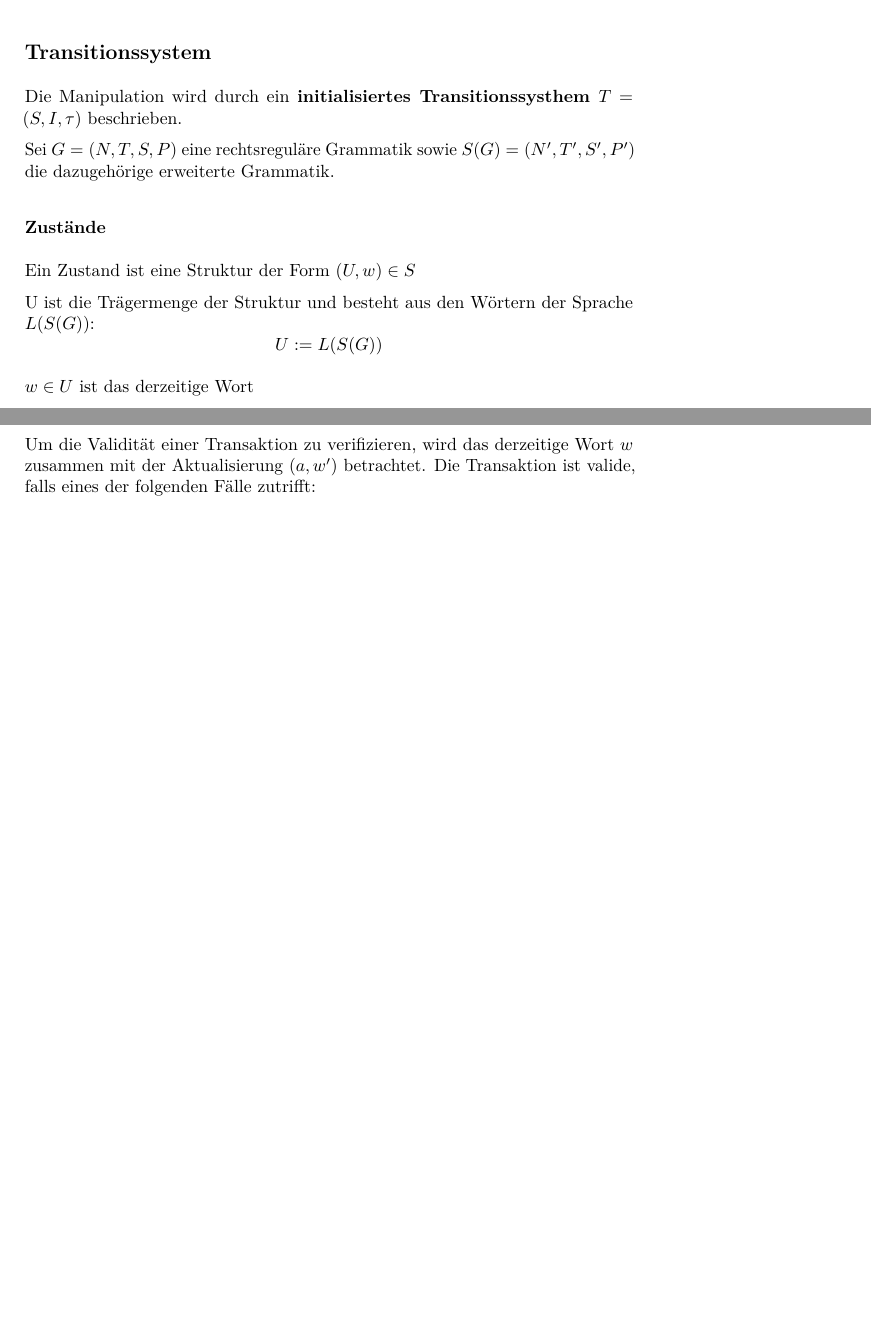
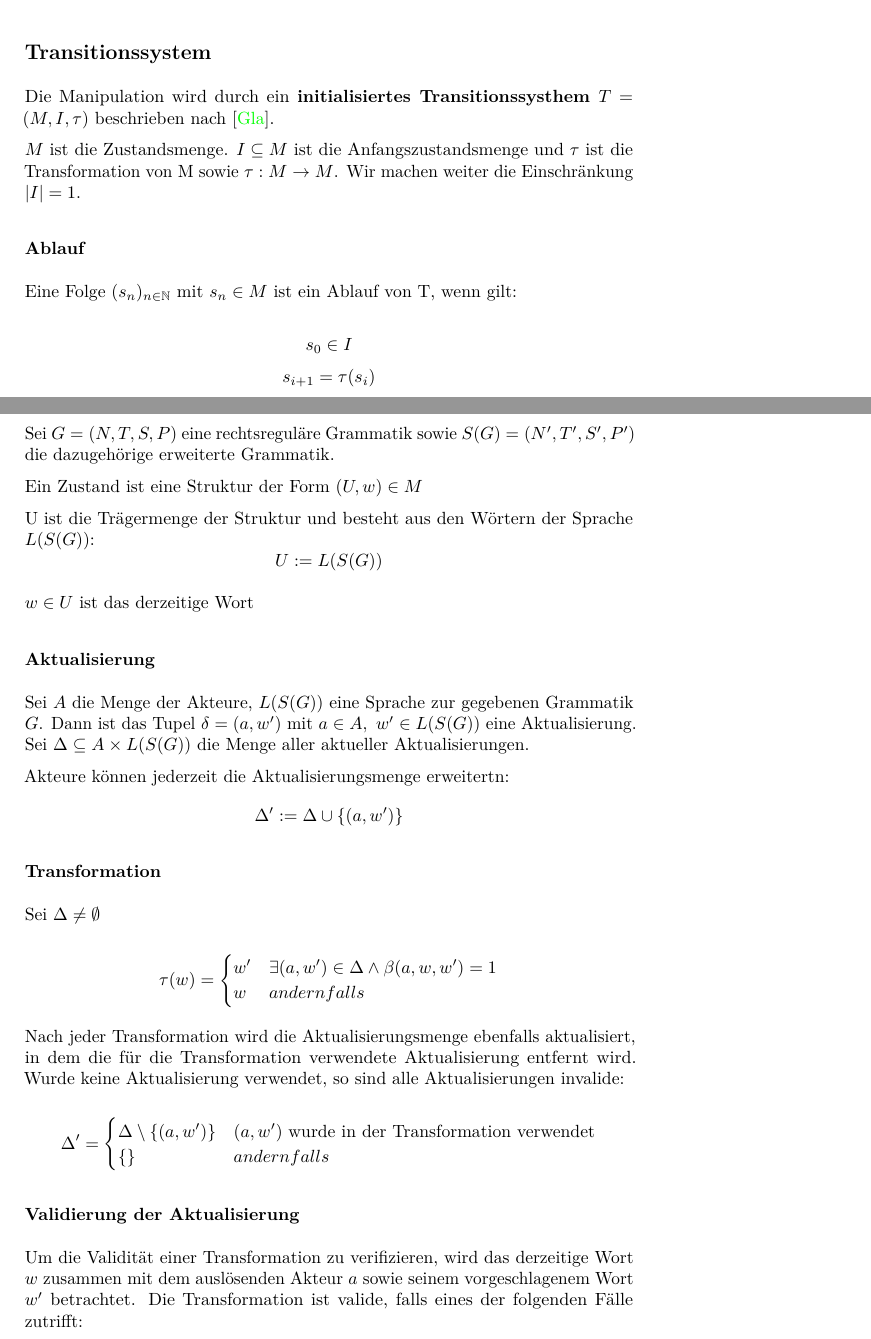
Before and after one commit to mhhf/redisc-whitepaper, a LaTeX document (notes/gramast.tex): two parts of pages 8 and 9 of 14 before the commit and two parts of pages 8 and 9 of 15 after it, joined at a grey line, cut so that both start at the same text, the shorter picture padded with empty space. The pictures show the PDF file notes/gramast.pdf that the author committed with the source.

Commit message:
[+] transition system

```diff
--- a/notes/gramast.tex
+++ b/notes/gramast.tex
@@ -468,10 +471,10 @@ $
 % die eigenen löschen, hat jedoch keine Macht über die Stimmen und
 % Delegationen der Anderen.
 
-Die Manipulation wird durch ein \textbf{initialisiertes Transitionssysthem $T=(S,I,\tau)$} beschrieben.
+Die Manipulation wird durch ein \textbf{initialisiertes Transitionssysthem $T=(M,I,\tau)$} beschrieben nach \cite{Glausch}.
 
-Sei $G = (N,T,S,P)$ eine rechtsreguläre Grammatik sowie
-$S(G)=(N',T',S',P')$ die dazugehörige erweiterte Grammatik.
+$M$ ist die Zustandsmenge. $I\subseteq M$ ist die Anfangszustandsmenge und $\tau$ ist die Transformation von M sowie $\tau: M \rightarrow M$. Wir machen weiter die Einschränkung $|I|=1$.
+
 
 % \subsection{Qualitätskritärien}
 %
@@ -480,6 +483,11 @@ $S(G)=(N',T',S',P')$ die dazugehörige erweiterte Grammatik.
 %   \item Die Verifikation der Transaktion durch das Netzwerk soll möglichst effizient sein.
 % \end{enumerate}
 
+\subsubsection*{Ablauf}
+Eine Folge $(s_n)_{n\in\mathbb{N}}$ mit $s_n\in M$ ist ein Ablauf von T, wenn gilt:
+
+\[ s_0 \in I \]
+\[ s_{i+1} = \tau(s_i) \]
+
 \subsubsection*{Zustände}
 
-Ein Zustand ist eine Struktur der Form $(U, w) \in S$
@@ -490,5 +502,11 @@ U ist die Trägermenge der Struktur und besteht aus den Wörtern der Sprache $L(
 % $consens$ ist die für $L(S(G))$ definierte konsens Funktion:
 $w\in U$ ist das derzeitige Wort
 
-\subsubsection*{Transitionsbedingungen}
-Um die Validität einer Transaktion zu verifizieren, wird das derzeitige Wort $w$ zusammen mit der Aktualisierung $(a,w')$ betrachtet. Die Transaktion ist valide, falls eines der folgenden Fälle zutrifft:
+\subsubsection*{Aktualisierung}
+Sei $A$ die Menge der Akteure, $L(S(G))$ eine Sprache zur gegebenen Grammatik $G$. Dann ist das Tupel $\delta = (a,w')$ mit $a\in A,\ w'\in L(S(G))$ eine Aktualisierung. Sei $\Delta \subseteq A\times L(S(G))$ die Menge aller aktueller Aktualisierungen.
+
+Akteure können jederzeit die Aktualisierungsmenge erweitertn:
+\[ \Delta' := \Delta \cup \{(a,w')\} \]
+
+
+\subsubsection*{Transformation}
@@ -495,3 +519,20 @@ Um die Validität einer Transaktion zu verifizieren, wird das derzeitige Wort $w
+    w   & andernfalls
+  \end{cases}
+\]
+
+Nach jeder Transformation wird die Aktualisierungsmenge ebenfalls aktualisiert, in dem die für die Transformation verwendete Aktualisierung entfernt wird. Wurde keine Aktualisierung verwendet, so sind alle Aktualisierungen invalide:
+
+\[
+  \Delta' =
+  \begin{cases}
+    \Delta\setminus \{ (a, w' )\} & (a,w')\text{ wurde in der Transformation verwendet} \\
+    \{\} & andernfalls
+  \end{cases}
+\]
+
+
+\subsubsection*{Validierung der Aktualisierung}
+Um die Validität einer Transformation zu verifizieren, wird das derzeitige Wort $w$ zusammen mit dem auslösenden Akteur $a$ sowie seinem vorgeschlagenem Wort $w'$ betrachtet. Die Transformation ist valide, falls eines der folgenden Fälle zutrifft:
 
 \subsubsection*{Optionsmengen}
 Eine Optionsmenge kann an jeder Position im Wort erzeugt oder erweitert werden, solange die erzeugte Kandidatenmenge durch $\phi^{-1}(w')$ valide bleibt, sowie die Bewertungen der Kandidaten $\phi^{-1}(w)$ nicht verändert werden. Die neu hinzukommenden Optionen dürfen keine Delegationen oder Stimmen enthalten, sowie noch nicht in der bisherigen Optionsmenge enthalten sein.
```
Also changed, not shown: notes/gramast.bbl, notes/gramast.pdf, notes/gramast.tex (15 more changed lines), 7 other files.
